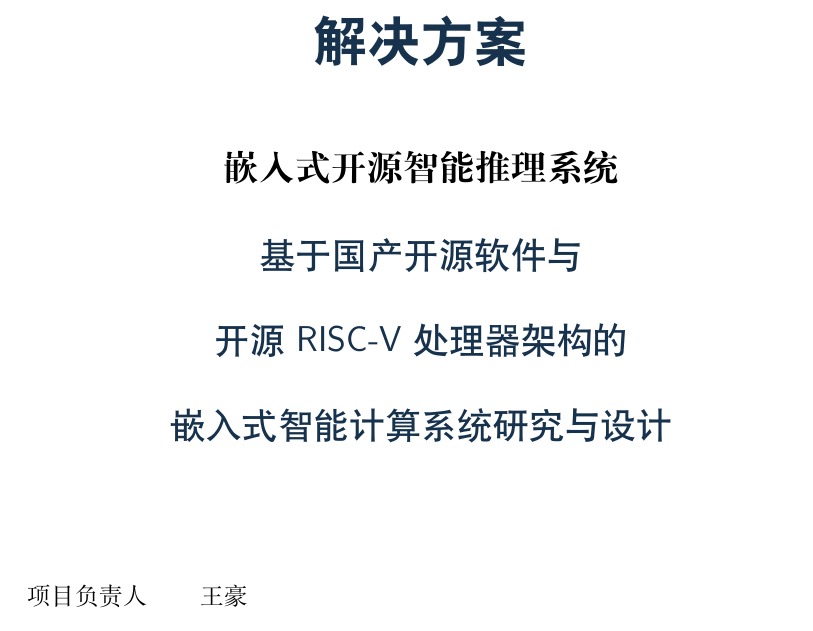
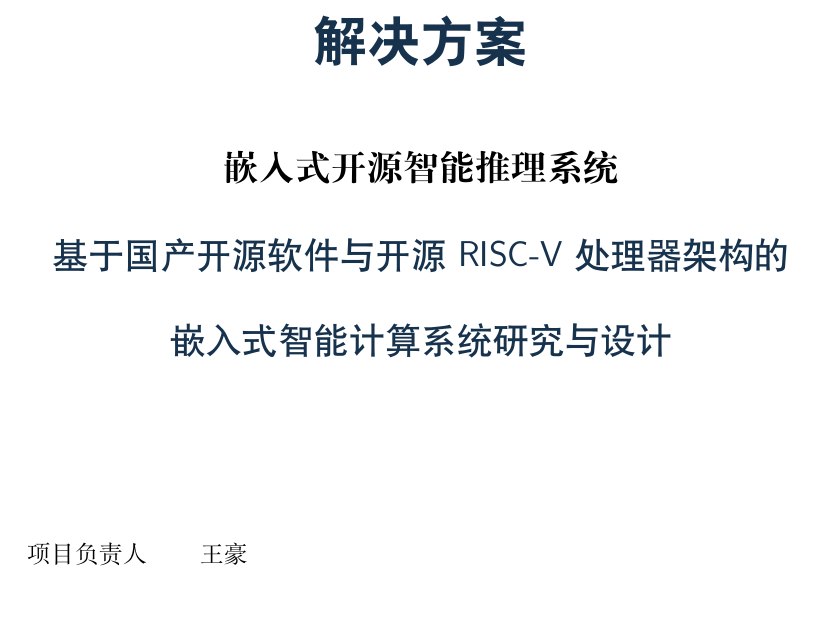
Before and after one commit to HisionWang/RISCV-SYS-nscc, a LaTeX document (main.tex, which reads config/appearance.tex, styles/cover.tex): part of page 1 of 25, cut so that both start at the same text. Compiled offline with XeLaTeX; a missing font is replaced by an installed copy or a similar font.

Commit message:
docs: widen cover challenge title into two lines

```diff
--- a/config/appearance.tex
+++ b/config/appearance.tex
@@ -30,3 +30,4 @@
 \newcommand{\CoverCompetitionLeading}{32pt}
 \newcommand{\CoverChallengeFontSize}{18pt}
 \newcommand{\CoverChallengeLeading}{28pt}
+\newcommand{\CoverChallengeWidth}{176mm}
--- a/styles/cover.tex
+++ b/styles/cover.tex
@@ -10,10 +10,10 @@
 \vspace{10mm}
 {\Large\bfseries\ProjectName\par}
 \vspace{8mm}
-\begin{minipage}{\textwidth}
+\makebox[\textwidth][c]{\begin{minipage}{\CoverChallengeWidth}
 \centering{\fontsize{\CoverChallengeFontSize}{\CoverChallengeLeading}\selectfont\sffamily\color{Brand}
-\ChallengeTitleSoftwarePart\\[2mm]\ChallengeTitleArchitecturePart\\[2mm]\ChallengeTitleLineTwo\par}
-\end{minipage}
+\ChallengeTitleLineOne\\[2mm]\ChallengeTitleLineTwo\par}
+\end{minipage}}
 \vfill
 \begin{minipage}{.88\textwidth}
 \renewcommand{\arraystretch}{1.65}
```
Also changed, not shown: config/document.tex (+1 -1 lines), CHANGELOG.md, config/README.md, 2 other files.
